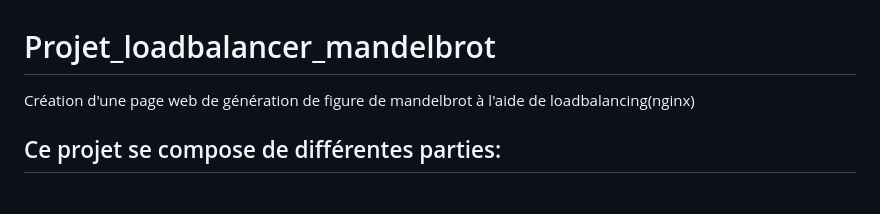
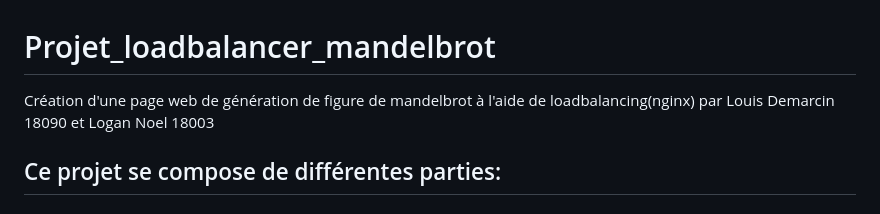
Before and after one commit to troy-dem/projet_loadbalancer_mandelbrot, a Markdown page: README.md, the part around the change. GitHub-like rendering.

```diff
--- a/README.md
+++ b/README.md
@@ -1,5 +1,5 @@
 # Projet_loadbalancer_mandelbrot
-Création d'une page web de génération de figure de mandelbrot à l'aide de loadbalancing(nginx)
+Création d'une page web de génération de figure de mandelbrot à l'aide de loadbalancing(nginx) par Louis Demarcin 18090 et Logan Noel 18003
 ## Ce projet se compose de différentes parties:
 ### Une partie Backend :
 Pour notre backend, nous avaons décidé d'utilisé docker afin de représenter différents serveurs qui se partagerait les différents travaux. Nous retrouvons donc dans cette partie :
```
